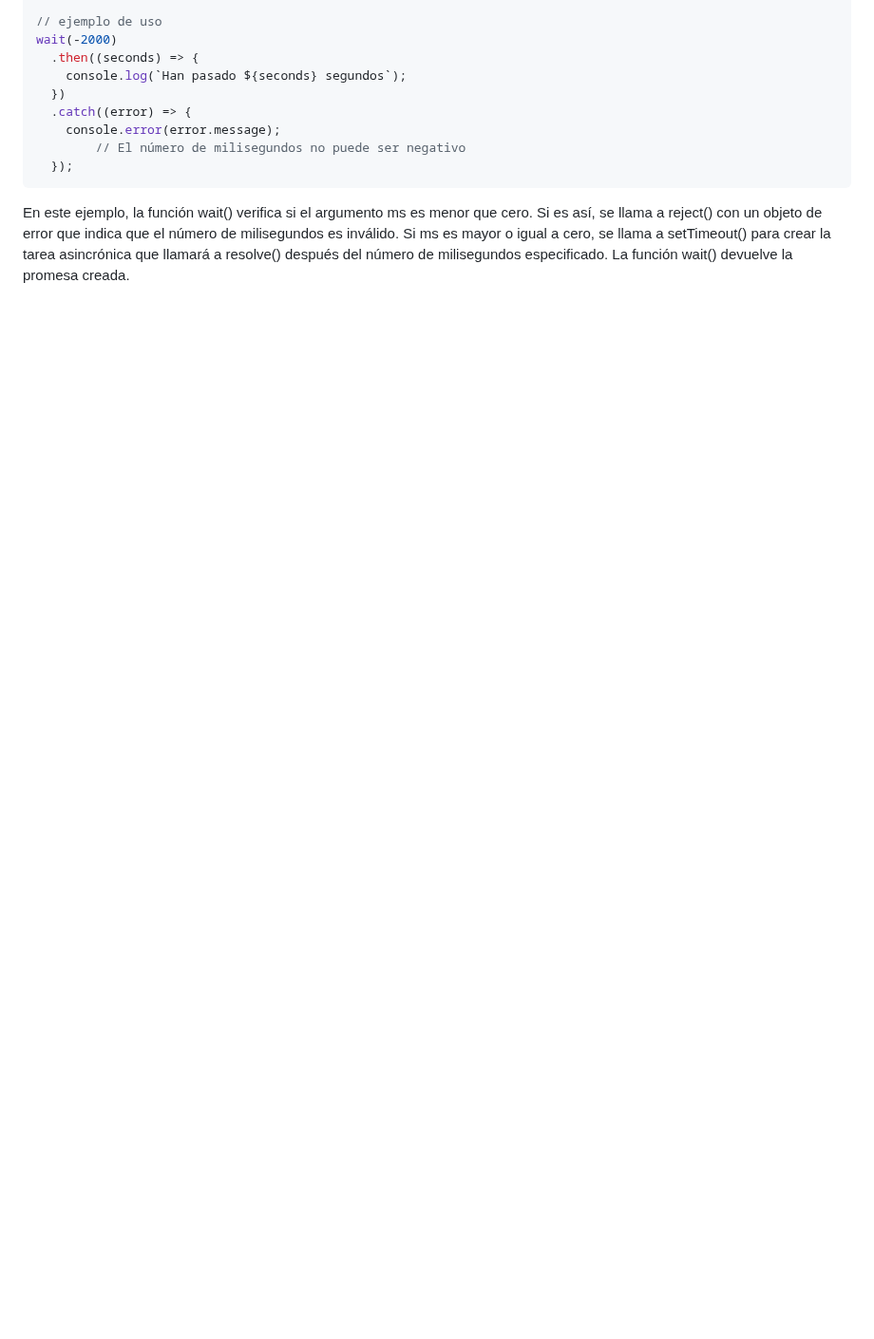
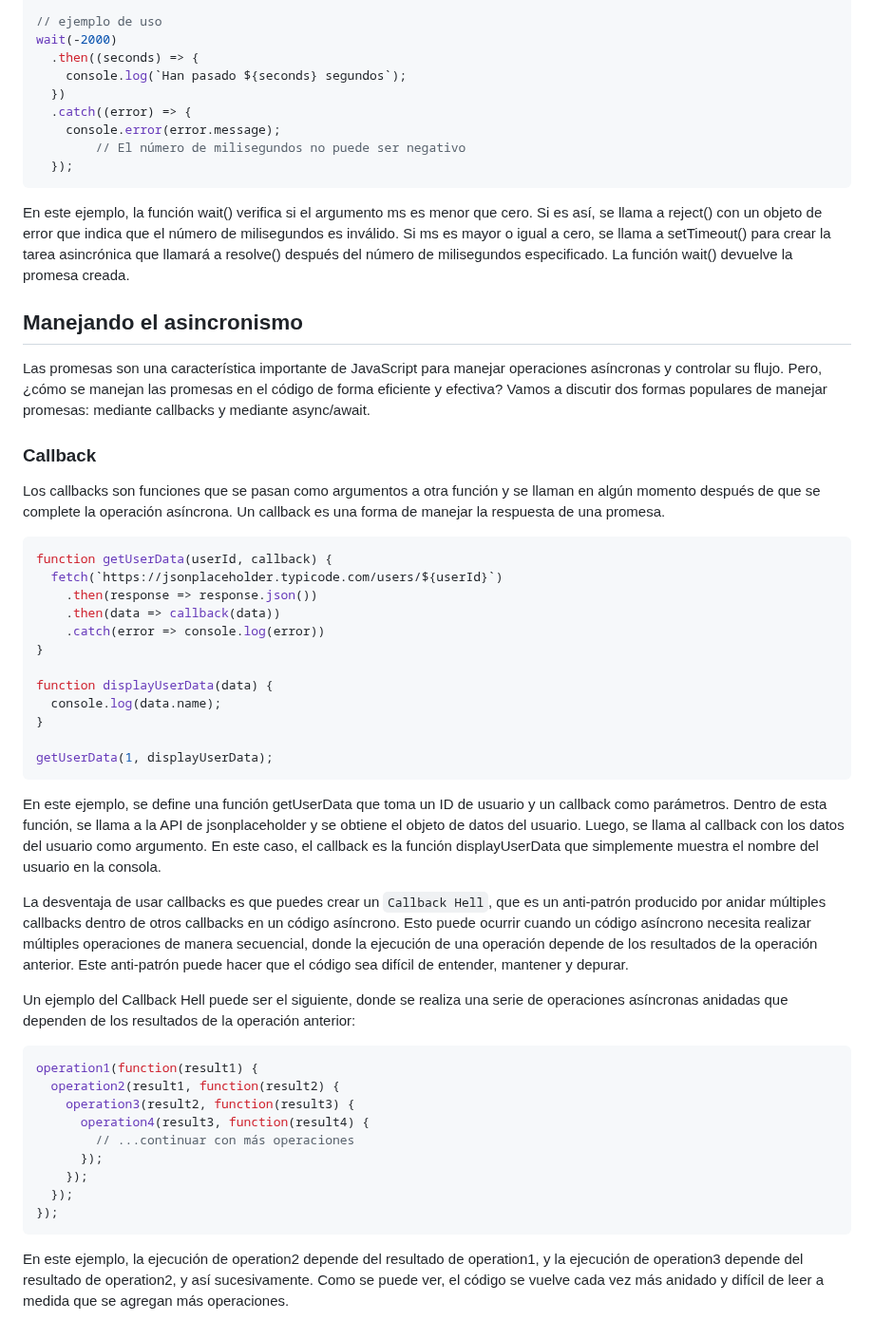
Before and after one commit to giovanyosorio/30-d-as-de-JavaScript, a Markdown page: README.md, the part around the change. Shown at 95% size. GitHub-like rendering; blank space fills up the shorter version.

Commit message:
updatedreadme.md

````diff
--- a/README.md
+++ b/README.md
@@ -1330,3 +1330,43 @@ wait(-2000)
 ```
 
 En este ejemplo, la función wait() verifica si el argumento ms es menor que cero. Si es así, se llama a reject() con un objeto de error que indica que el número de milisegundos es inválido. Si ms es mayor o igual a cero, se llama a setTimeout() para crear la tarea asincrónica que llamará a resolve() después del número de milisegundos especificado. La función wait() devuelve la promesa creada.
+
+## Manejando el asincronismo
+
+Las promesas son una característica importante de JavaScript para manejar operaciones asíncronas y controlar su flujo. Pero, ¿cómo se manejan las promesas en el código de forma eficiente y efectiva? Vamos a discutir dos formas populares de manejar promesas: mediante callbacks y mediante async/await.
+
+### Callback
+
+Los callbacks son funciones que se pasan como argumentos a otra función y se llaman en algún momento después de que se complete la operación asíncrona. Un callback es una forma de manejar la respuesta de una promesa.
+
+```js
+function getUserData(userId, callback) {
+  fetch(`https://jsonplaceholder.typicode.com/users/${userId}`)
+    .then(response => response.json())
+    .then(data => callback(data))
+    .catch(error => console.log(error))
+}
+
+function displayUserData(data) {
+  console.log(data.name);
+}
+
+getUserData(1, displayUserData);
+```
+En este ejemplo, se define una función getUserData que toma un ID de usuario y un callback como parámetros. Dentro de esta función, se llama a la API de jsonplaceholder y se obtiene el objeto de datos del usuario. Luego, se llama al callback con los datos del usuario como argumento. En este caso, el callback es la función displayUserData que simplemente muestra el nombre del usuario en la consola.
+
+La desventaja de usar callbacks es que puedes crear un ```Callback Hell```, que es un anti-patrón producido por anidar múltiples callbacks dentro de otros callbacks en un código asíncrono. Esto puede ocurrir cuando un código asíncrono necesita realizar múltiples operaciones de manera secuencial, donde la ejecución de una operación depende de los resultados de la operación anterior. Este anti-patrón puede hacer que el código sea difícil de entender, mantener y depurar.
+
+Un ejemplo del Callback Hell puede ser el siguiente, donde se realiza una serie de operaciones asíncronas anidadas que dependen de los resultados de la operación anterior:
+```js
+operation1(function(result1) {
+  operation2(result1, function(result2) {
+    operation3(result2, function(result3) {
+      operation4(result3, function(result4) {
+        // ...continuar con más operaciones
+      });
+    });
+  });
+});
+```
+En este ejemplo, la ejecución de operation2 depende del resultado de operation1, y la ejecución de operation3 depende del resultado de operation2, y así sucesivamente. Como se puede ver, el código se vuelve cada vez más anidado y difícil de leer a medida que se agregan más operaciones.
````
